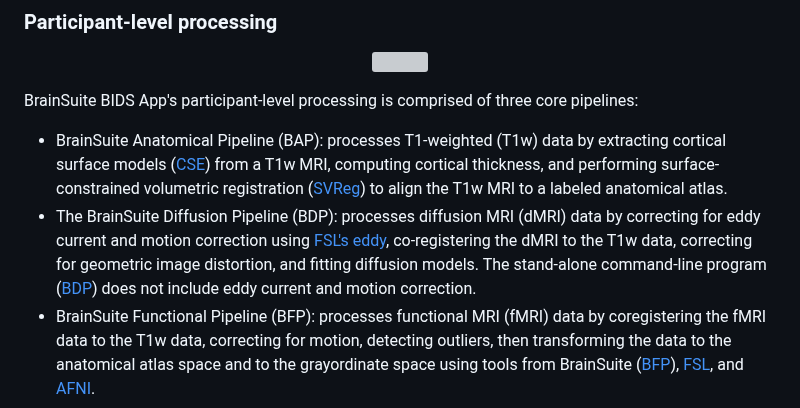
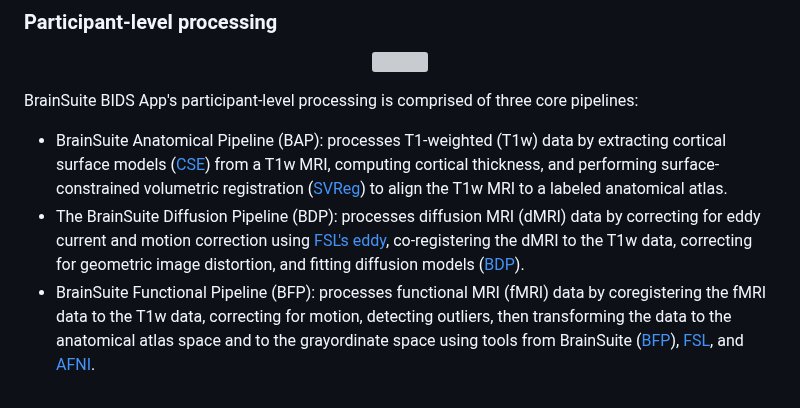
Before and after one commit to bids-apps/BrainSuite, a Markdown page: README.md, the part around the change. Rendered like a GitHub page; grey boxes are pictures that could not be loaded.

Commit message:
small edit in BDP description

```diff
--- a/README.md
+++ b/README.md
@@ -14,7 +14,7 @@ The BrainSuite BIDS-App implements three major BrainSuite pipelines for subject-
 BrainSuite BIDS App's participant-level processing is comprised of three core pipelines:
 
 * BrainSuite Anatomical Pipeline (BAP): processes T1-weighted (T1w) data by extracting cortical surface models ([CSE](https://brainsuite.org/processing/surfaceextraction/)) from a T1w MRI, computing cortical thickness, and performing surface-constrained volumetric registration ([SVReg](https://brainsuite.org/processing/svreg/)) to align the T1w MRI to a labeled anatomical atlas.
-* The BrainSuite Diffusion Pipeline (BDP): processes diffusion MRI (dMRI) data by correcting for eddy current and motion correction using [FSL's eddy](https://fsl.fmrib.ox.ac.uk/fsl/fslwiki/eddy), co-registering the dMRI to the T1w data, correcting for geometric image distortion, and fitting diffusion models. The stand-alone command-line program ([BDP](https://brainsuite.org/processing/diffusion/)) does not include eddy current and motion correction.
+* The BrainSuite Diffusion Pipeline (BDP): processes diffusion MRI (dMRI) data by correcting for eddy current and motion correction using [FSL's eddy](https://fsl.fmrib.ox.ac.uk/fsl/fslwiki/eddy), co-registering the dMRI to the T1w data, correcting for geometric image distortion, and fitting diffusion models ([BDP](https://brainsuite.org/processing/diffusion/)).
 * BrainSuite Functional Pipeline (BFP): processes functional MRI (fMRI) data by coregistering the fMRI data to the T1w data, correcting for motion, detecting outliers, then transforming the data to the anatomical atlas space and to the grayordinate space using tools from BrainSuite ([BFP](https://brainsuite.org/bfp/)), [FSL](fsl.fmrib.ox.ac.uk), and [AFNI](afni.nimh.nih.gov).
 
 ### Group-level analysis
```
